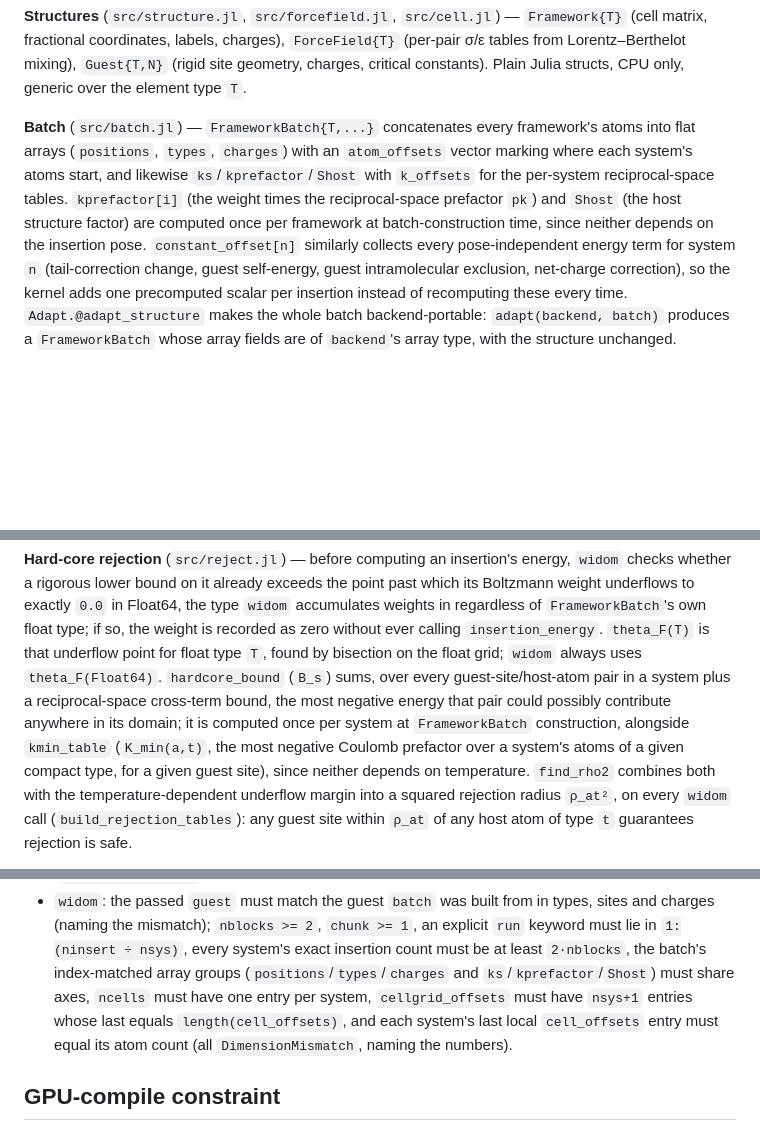
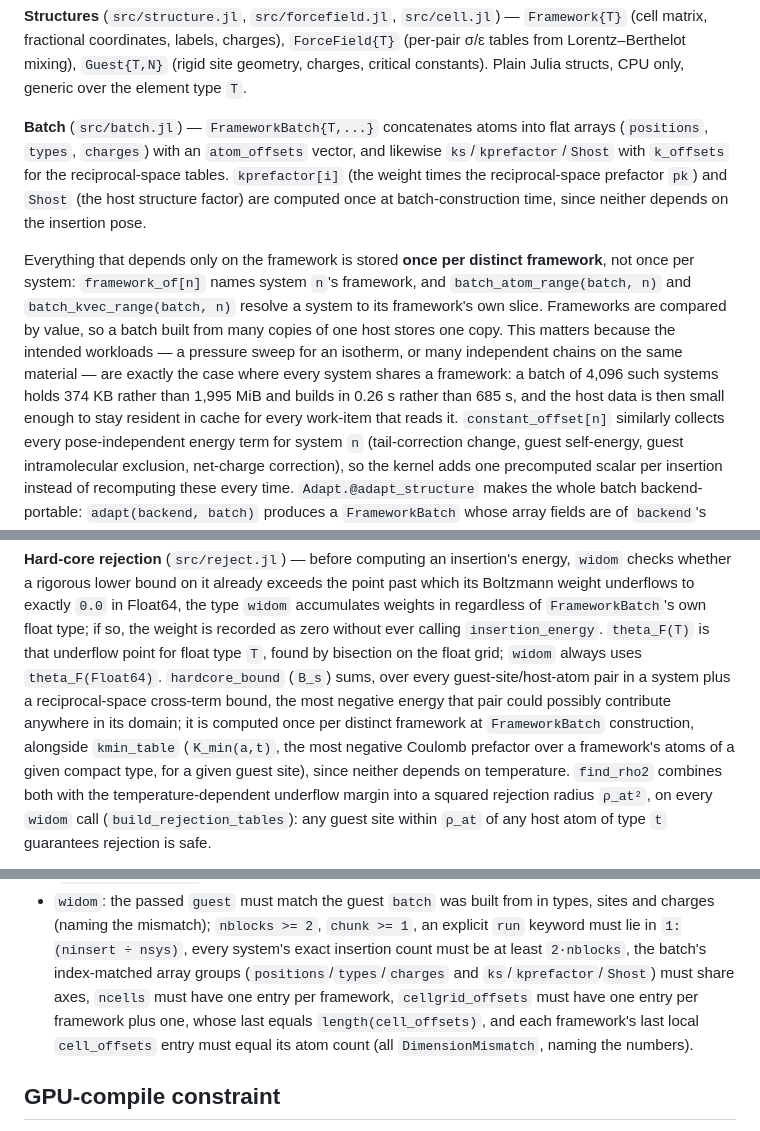
Before and after one commit to el-oso/PureAdsorb.jl, a Markdown page: docs/src/design.md, 3 parts joined by grey strips. Rendered like a GitHub page; blank space fills up the shorter version.

Commit message:
Describe per-framework storage in the design page
Assisted-by: Claude Opus 5 <noreply@anthropic.com>

```diff
--- a/docs/src/design.md
+++ b/docs/src/design.md
@@ -23,12 +23,20 @@ matrix, fractional coordinates, labels, charges), `ForceField{T}` (per-pair σ/
 Lorentz–Berthelot mixing), `Guest{T,N}` (rigid site geometry, charges, critical constants).
 Plain Julia structs, CPU only, generic over the element type `T`.
 
-**Batch** (`src/batch.jl`) — `FrameworkBatch{T,...}` concatenates every framework's atoms into
-flat arrays (`positions`, `types`, `charges`) with an `atom_offsets` vector marking where each
-system's atoms start, and likewise `ks`/`kprefactor`/`Shost` with `k_offsets` for the
-per-system reciprocal-space tables. `kprefactor[i]` (the weight times the reciprocal-space
-prefactor `pk`) and `Shost` (the host structure factor) are computed once per framework at
-batch-construction time, since neither depends on the insertion pose. `constant_offset[n]`
+**Batch** (`src/batch.jl`) — `FrameworkBatch{T,...}` concatenates atoms into flat arrays
+(`positions`, `types`, `charges`) with an `atom_offsets` vector, and likewise
+`ks`/`kprefactor`/`Shost` with `k_offsets` for the reciprocal-space tables. `kprefactor[i]` (the
+weight times the reciprocal-space prefactor `pk`) and `Shost` (the host structure factor) are
+computed once at batch-construction time, since neither depends on the insertion pose.
+
+Everything that depends only on the framework is stored **once per distinct framework**, not once
+per system: `framework_of[n]` names system `n`'s framework, and `batch_atom_range(batch, n)` and
+`batch_kvec_range(batch, n)` resolve a system to its framework's own slice. Frameworks are
+compared by value, so a batch built from many copies of one host stores one copy. This matters
+because the intended workloads — a pressure sweep for an isotherm, or many independent chains on
+the same material — are exactly the case where every system shares a framework: a batch of 4,096
+such systems holds 374 KB rather than 1,995 MiB and builds in 0.26 s rather than 685 s, and the
+host data is then small enough to stay resident in cache for every work-item that reads it. `constant_offset[n]`
 similarly collects every pose-independent energy term for system `n` (tail-correction change,
 guest self-energy, guest intramolecular exclusion, net-charge correction), so the kernel adds
 one precomputed scalar per insertion instead of recomputing these every time.
@@ -94,10 +102,10 @@ regardless of `FrameworkBatch`'s own float type; if so, the weight is recorded a
 ever calling `insertion_energy`. `theta_F(T)` is that underflow point for float type `T`, found
 by bisection on the float grid; `widom` always uses `theta_F(Float64)`. `hardcore_bound` (`B_s`) sums, over every guest-site/host-atom pair
 in a system plus a reciprocal-space cross-term bound, the most negative energy that pair could
-possibly contribute anywhere in its domain; it is computed once per system at `FrameworkBatch`
-construction, alongside `kmin_table` (`K_min(a,t)`, the most negative Coulomb prefactor over a
-system's atoms of a given compact type, for a given guest site), since neither depends on
-temperature. `find_rho2` combines both with the temperature-dependent underflow margin into a
+possibly contribute anywhere in its domain; it is computed once per distinct framework at
+`FrameworkBatch` construction, alongside `kmin_table` (`K_min(a,t)`, the most negative Coulomb
+prefactor over a framework's atoms of a given compact type, for a given guest site), since
+neither depends on temperature. `find_rho2` combines both with the temperature-dependent underflow margin into a
 squared rejection radius `ρ_at²`, on every `widom` call (`build_rejection_tables`): any guest
 site within `ρ_at` of any host atom of type `t` guarantees rejection is safe.
 
@@ -174,9 +182,10 @@ its inputs:
   charges (naming the mismatch); `nblocks >= 2`, `chunk >= 1`, an explicit `run` keyword must lie
   in `1:(ninsert ÷ nsys)`, every system's exact insertion count must be at least `2·nblocks`, the
   batch's index-matched array groups (`positions`/`types`/`charges` and
-  `ks`/`kprefactor`/`Shost`) must share axes, `ncells` must have one entry per system,
-  `cellgrid_offsets` must have `nsys+1` entries whose last equals `length(cell_offsets)`, and
-  each system's last local `cell_offsets` entry must equal its atom count (all
+  `ks`/`kprefactor`/`Shost`) must share axes, `ncells` must have one entry per framework,
+  `cellgrid_offsets` must have one entry per framework plus one, whose last equals
+  `length(cell_offsets)`, and each framework's last local `cell_offsets` entry must equal its
+  atom count (all
   `DimensionMismatch`, naming the numbers).
 
 ## GPU-compile constraint
```
